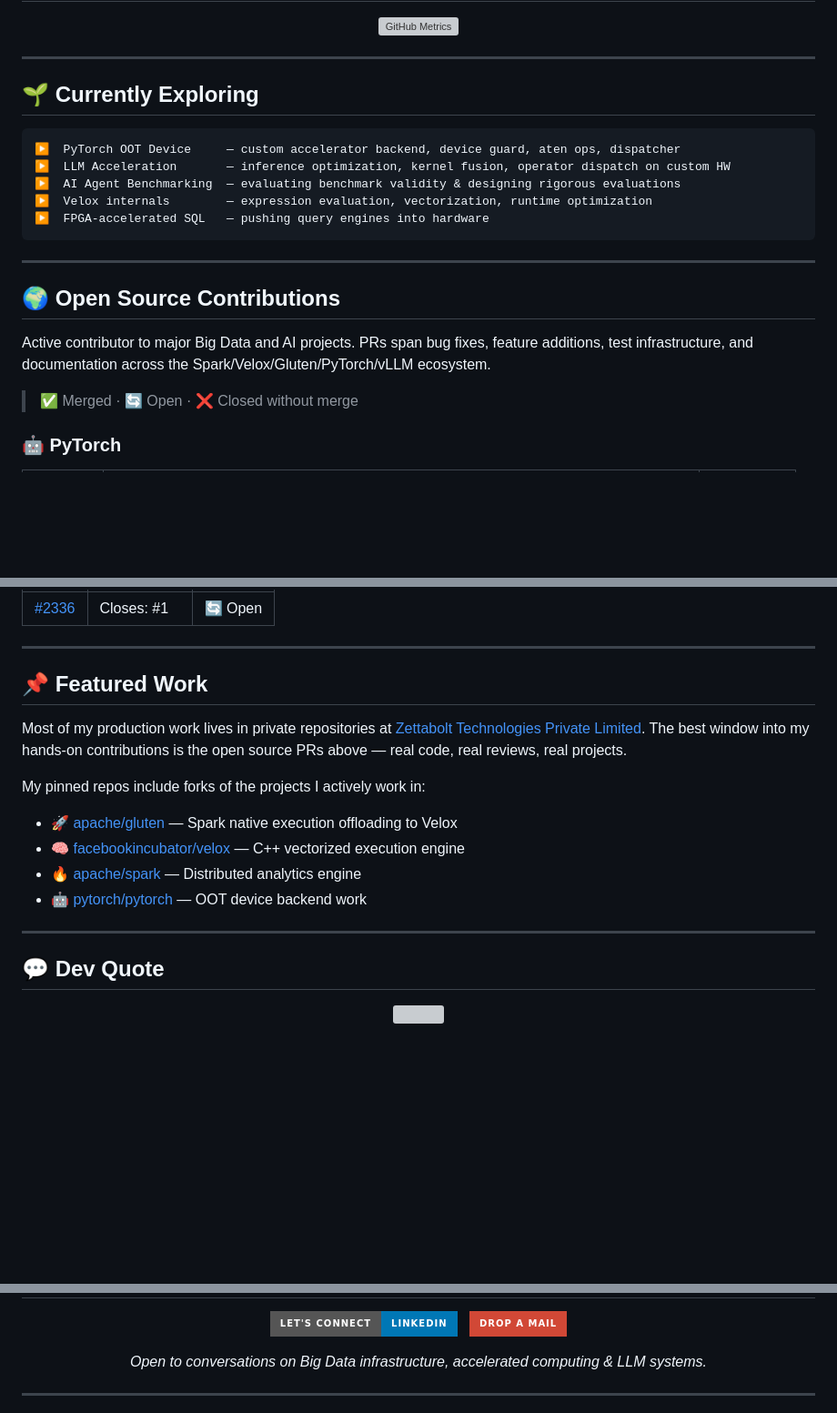
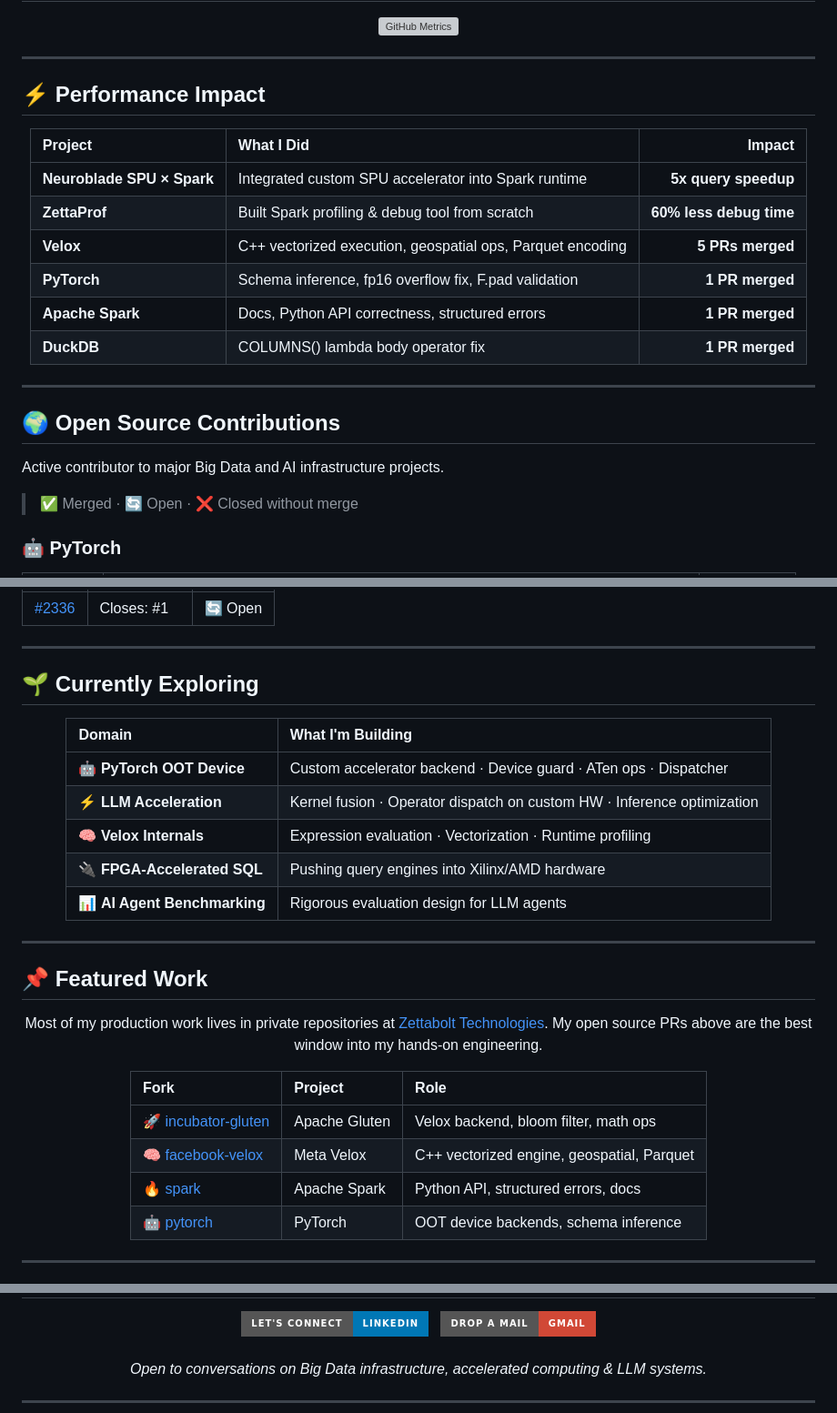
Before and after one commit to brijrajk/brijrajk, a Markdown page: README.md, 3 parts joined by grey strips. Shown at 91% size. Rendered like a GitHub page; badges without logos; blank space fills up the shorter version; grey boxes are pictures that could not be loaded.

Commit message:
Revise README with new images and content layout
Updated README to enhance visual elements and content structure.

````diff
--- a/README.md
+++ b/README.md
@@ -134,21 +170,26 @@
 
 ---
 
-## 🌱 Currently Exploring
+## ⚡ Performance Impact
 
-```
-▶  PyTorch OOT Device     — custom accelerator backend, device guard, aten ops, dispatcher
-▶  LLM Acceleration       — inference optimization, kernel fusion, operator dispatch on custom HW
-▶  AI Agent Benchmarking  — evaluating benchmark validity & designing rigorous evaluations
-▶  Velox internals        — expression evaluation, vectorization, runtime optimization
-▶  FPGA-accelerated SQL   — pushing query engines into hardware
-```
+<div align="center">
+
+| Project | What I Did | Impact |
+|:--------|:-----------|-------:|
+| **Neuroblade SPU × Spark** | Integrated custom SPU accelerator into Spark runtime | **5x query speedup** |
+| **ZettaProf** | Built Spark profiling & debug tool from scratch | **60% less debug time** |
+| **Velox** | C++ vectorized execution, geospatial ops, Parquet encoding | **5 PRs merged** |
+| **PyTorch** | Schema inference, fp16 overflow fix, F.pad validation | **1 PR merged** |
+| **Apache Spark** | Docs, Python API correctness, structured errors | **1 PR merged** |
+| **DuckDB** | COLUMNS() lambda body operator fix | **1 PR merged** |
+
+</div>
 
 ---
 
 ## 🌍 Open Source Contributions
 
-Active contributor to major Big Data and AI projects. PRs span bug fixes, feature additions, test infrastructure, and documentation across the Spark/Velox/Gluten/PyTorch/vLLM ecosystem.
+Active contributor to major Big Data and AI infrastructure projects.
 
 > ✅ Merged · 🔄 Open · ❌ Closed without merge
 
@@ -209,21 +250,36 @@ Active contributor to major Big Data and AI projects. PRs span bug fixes, featur
 
 ---
 
-## 📌 Featured Work
+## 🌱 Currently Exploring
 
-Most of my production work lives in private repositories at [Zettabolt Technologies Private Limited](https://www.zettabolt.com). The best window into my hands-on contributions is the open source PRs above — real code, real reviews, real projects.
+<div align="center">
 
-My pinned repos include forks of the projects I actively work in:
+| Domain | What I'm Building |
+|:-------|:-----------------|
+| 🤖 **PyTorch OOT Device** | Custom accelerator backend · Device guard · ATen ops · Dispatcher |
+| ⚡ **LLM Acceleration** | Kernel fusion · Operator dispatch on custom HW · Inference optimization |
+| 🧠 **Velox Internals** | Expression evaluation · Vectorization · Runtime profiling |
+| 🔌 **FPGA-Accelerated SQL** | Pushing query engines into Xilinx/AMD hardware |
+| 📊 **AI Agent Benchmarking** | Rigorous evaluation design for LLM agents |
 
-- 🚀 [apache/gluten](https://github.com/brijrajk/incubator-gluten) — Spark native execution offloading to Velox
-- 🧠 [facebookincubator/velox](https://github.com/brijrajk/facebook-velox) — C++ vectorized execution engine
-- 🔥 [apache/spark](https://github.com/brijrajk/spark) — Distributed analytics engine
-- 🤖 [pytorch/pytorch](https://github.com/brijrajk/pytorch) — OOT device backend work
+</div>
 
 ---
 
-## 💬 Dev Quote
+## 📌 Featured Work
 
-<p align="center">
-  <img src="https://quotes-github-readme.vercel.app/api?type=horizontal&theme=dark&quote=The%20best%20performance%20improvement%20is%20the%20transition%20from%20the%20nonworking%20state%20to%20the%20working%20state&author=John%20Ousterhout" />
-</p>
+<div align="center">
+
+Most of my production work lives in private repositories at [Zettabolt Technologies](https://www.zettabolt.com). My open source PRs above are the best window into my hands-on engineering.
+
+| Fork | Project | Role |
+|:-----|:--------|:-----|
+| [🚀 incubator-gluten](https://github.com/brijrajk/incubator-gluten) | Apache Gluten | Velox backend, bloom filter, math ops |
+| [🧠 facebook-velox](https://github.com/brijrajk/facebook-velox) | Meta Velox | C++ vectorized engine, geospatial, Parquet |
+| [🔥 spark](https://github.com/brijrajk/spark) | Apache Spark | Python API, structured errors, docs |
+| [🤖 pytorch](https://github.com/brijrajk/pytorch) | PyTorch | OOT device backends, schema inference |
+
+</div>
+
+---
+
@@ -250,5 +311,5 @@ My pinned repos include forks of the projects I actively work in:
   </a>
   &nbsp;
   <a href="mailto:brijrajk@github.com">
-    <img src="https://img.shields.io/badge/Drop%20a%20Mail-D14836?style=for-the-badge&logo=gmail&logoColor=white"/>
+    <img src="https://img.shields.io/badge/Drop%20a%20Mail-Gmail-D14836?style=for-the-badge&logo=gmail&logoColor=white"/>
   </a>
````
Also changed, not shown: other parts of README.md (+136 -97 lines).
